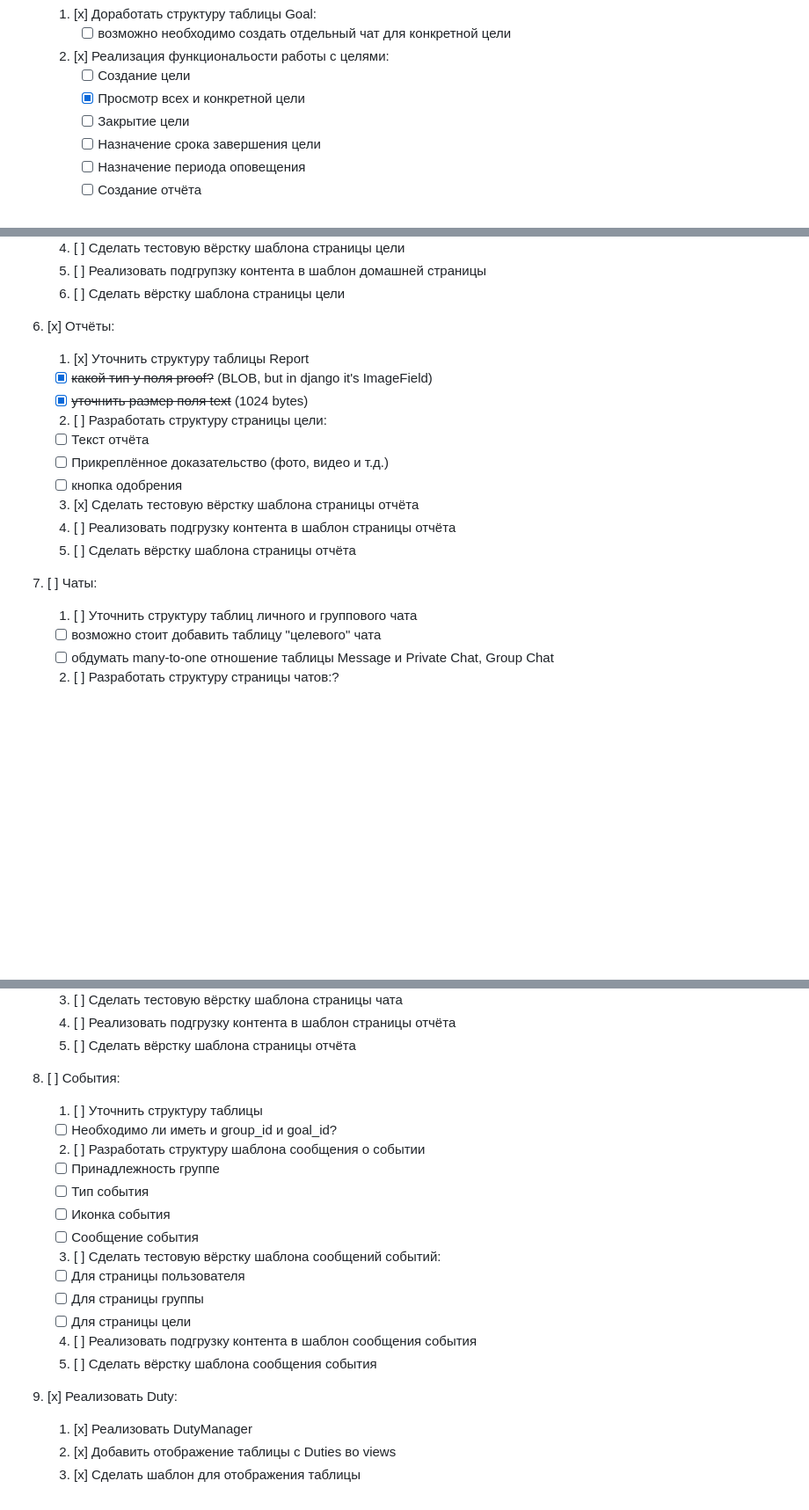
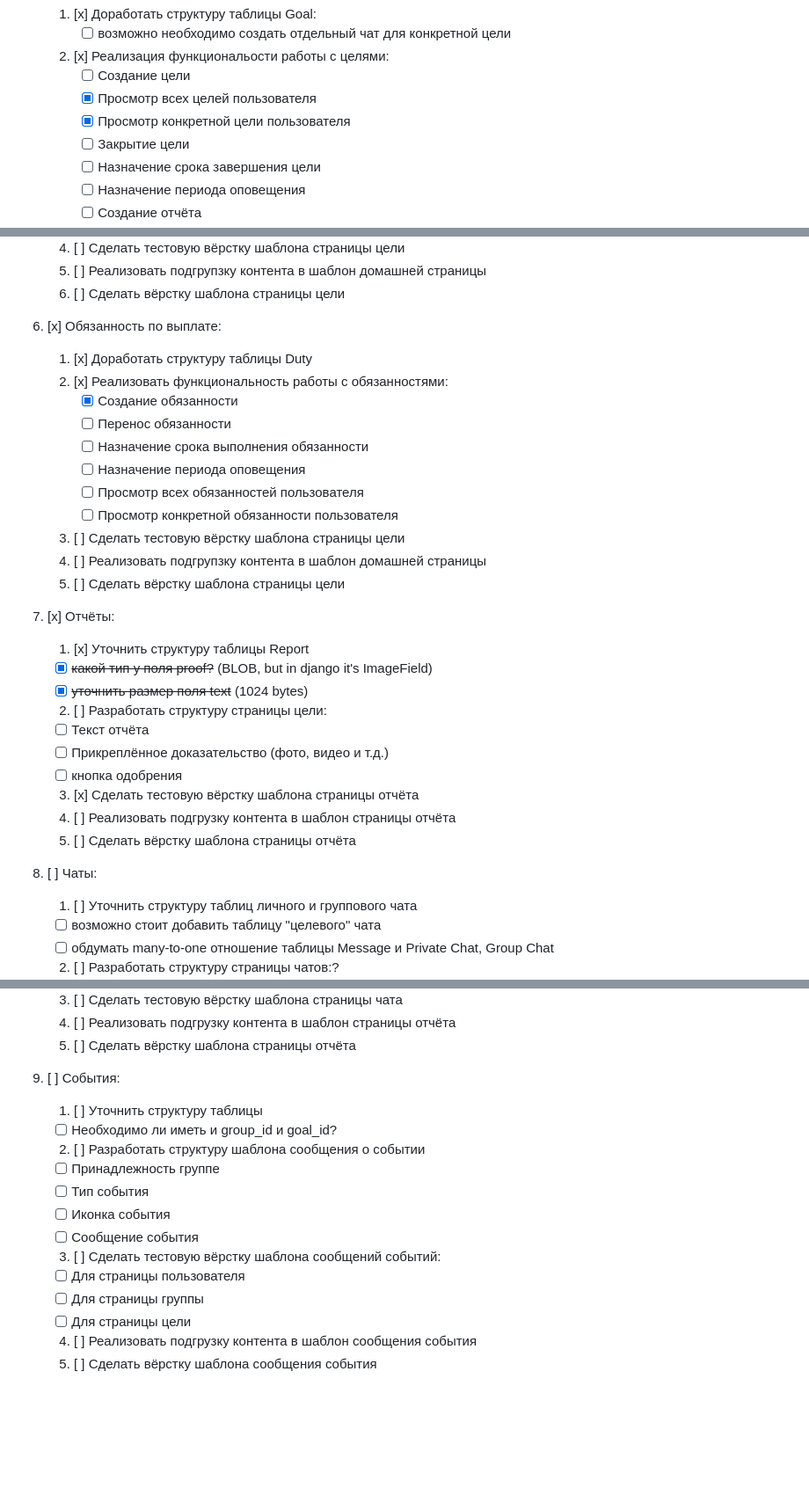
Before and after one commit to dagapp/goald, a Markdown page: plan.md, 3 parts joined by grey strips. Shown at 88% size. Rendered like a GitHub page; blank space fills up the shorter version.

Commit message:
Update plan for Duty

```diff
--- a/plan.md
+++ b/plan.md
@@ -89,7 +89,8 @@ branch_b: plan.md
 	   - [ ] возможно необходимо создать отдельный чат для конкретной цели
 	2. [x] Реализация функциональости работы с целями:
 	   - [ ] Создание цели
-	   - [x] Просмотр всех и конкретной цели
+	   - [x] Просмотр всех целей пользователя
+	   - [x] Просмотр конкретной цели пользователя
 	   - [ ] Закрытие цели
 	   - [ ] Назначение срока завершения цели
 	   - [ ] Назначение периода оповещения
@@ -107,7 +108,20 @@ branch_b: plan.md
 	5. [ ] Реализовать подгрупзку контента в шаблон домашней страницы
 	6. [ ] Сделать вёрстку шаблона страницы цели
 
-6. [x] Отчёты:
+6. [x] Обязанность по выплате:
+	1. [x] Доработать структуру таблицы Duty
+    2. [x] Реализовать функциональность работы с обязанностями:
+	   - [x] Создание обязанности
+	   - [ ] Перенос обязанности
+	   - [ ] Назначение срока выполнения обязанности
+	   - [ ] Назначение периода оповещения
+	   - [ ] Просмотр всех обязанностей пользователя
+	   - [ ] Просмотр конкретной обязанности пользователя
+    3. [ ] Сделать тестовую вёрстку шаблона страницы цели
+    4. [ ] Реализовать подгрупзку контента в шаблон домашней страницы
+	5. [ ] Сделать вёрстку шаблона страницы цели
+
+7. [x] Отчёты:
 	1. [x] Уточнить структуру таблицы Report
 	  - [x] ~~какой тип у поля proof?~~ (BLOB, but in django it's ImageField)
 	  - [x] ~~уточнить размер поля text~~ (1024 bytes)
@@ -119,7 +133,7 @@ branch_b: plan.md
 	4. [ ] Реализовать подгрузку контента в шаблон страницы отчёта
 	5. [ ] Сделать вёрстку шаблона страницы отчёта
 
-7. [ ] Чаты:
+8. [ ] Чаты:
 	1. [ ] Уточнить структуру таблиц личного и группового чата
 	  - [ ] возможно стоит добавить таблицу "целевого" чата
 	  - [ ] обдумать many-to-one отношение таблицы Message и Private Chat, Group Chat
@@ -134,7 +148,7 @@ branch_b: plan.md
 	4. [ ] Реализовать подгрузку контента в шаблон страницы отчёта
 	5. [ ] Сделать вёрстку шаблона страницы отчёта
 
-8. [ ] События:
+9. [ ] События:
 	1. [ ] Уточнить структуру таблицы
 	  - [ ] Необходимо ли иметь и group_id и goal_id?
 	2. [ ] Разработать структуру шаблона сообщения о событии
@@ -148,8 +162,3 @@ branch_b: plan.md
 	  - [ ] Для страницы цели
 	4. [ ] Реализовать подгрузку контента в шаблон сообщения события
 	5. [ ] Сделать вёрстку шаблона сообщения события
-
-9. [x] Реализовать Duty:
-    1. [x] Реализовать DutyManager
-    2. [x] Добавить отображение таблицы с Duties во views
-    3. [x] Сделать шаблон для отображения таблицы
```
